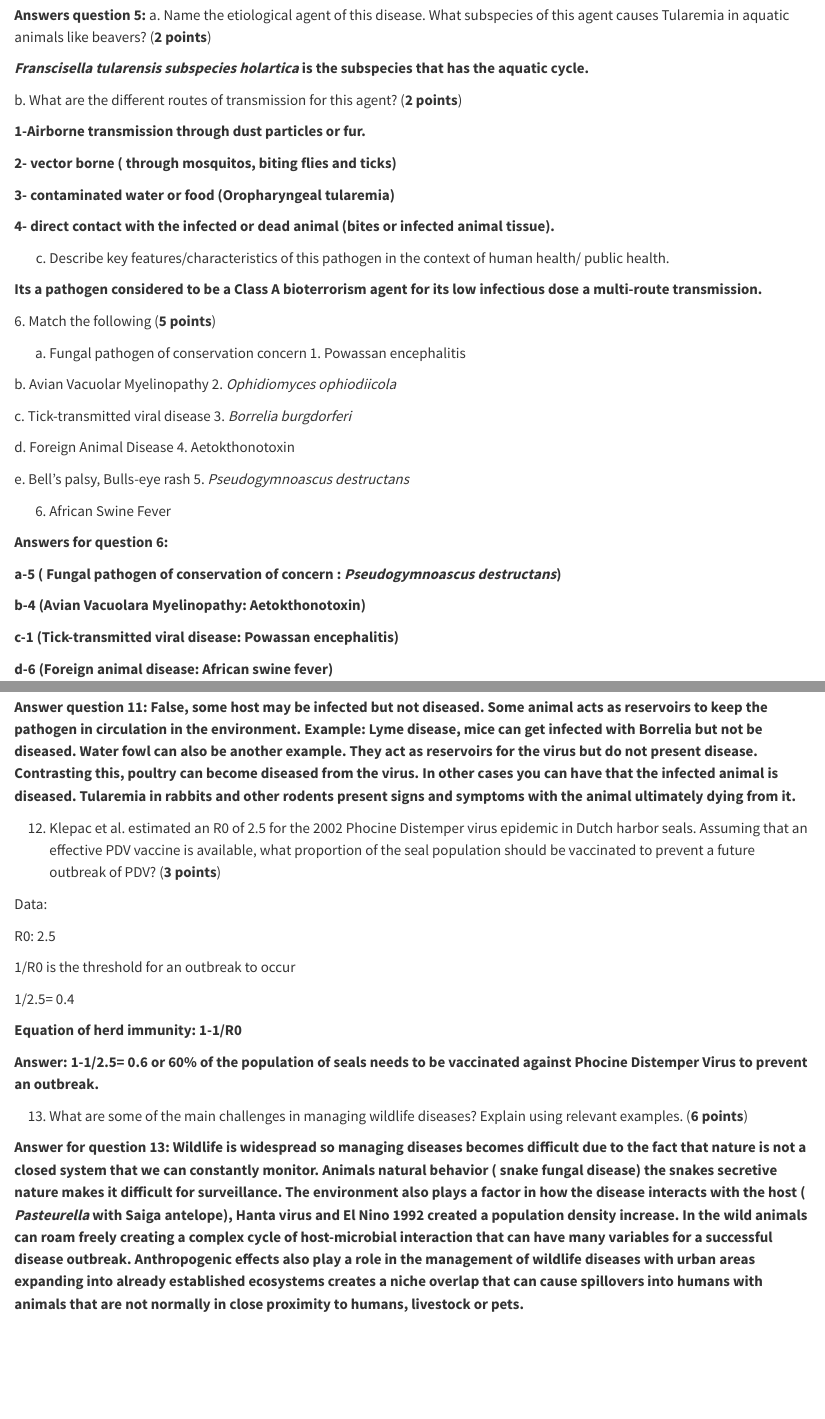
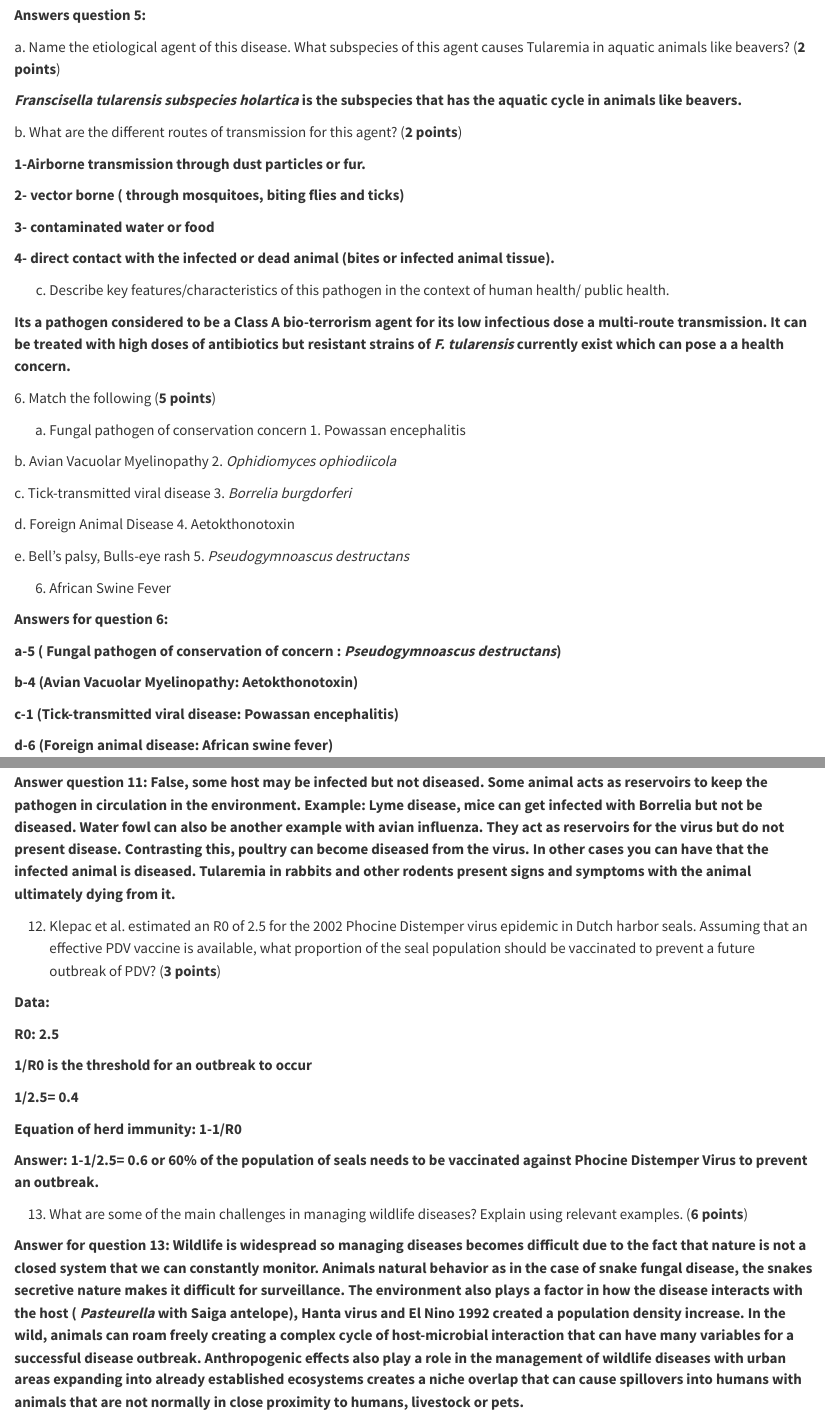
Before and after one commit to Nclaudio95/Noel_DisEco_Fall2025, a Quarto document (NACS_DisEco_Fall2025/Noel_DisEco_Fall2025.qmd): the page in a window 1100 px wide, from 13490 px down before the commit and from 13530 px down after it, so that both start at the same text, and a second part further down, joined at a grey line. Rendered offline with R 4.5, knitr and Pandoc in place of Quarto, with nearby package versions.

Commit message:
Add files via upload

```diff
--- a/NACS_DisEco_Fall2025/Noel_DisEco_Fall2025.qmd
+++ b/NACS_DisEco_Fall2025/Noel_DisEco_Fall2025.qmd
@@ -575,23 +577,25 @@ b.  Which month had the highest prevalence? Which month had the lowest prevalenc
 
 5\. A beaver carcass was found at the Gunnison River Whitewater Park, Gunnison, Colorado in October 2025. Samples collected during the postmortem examination were submitted to the Veterinary Diagnostic Lab. The lab reported that the animal was positive for **Tularemia.**
 
-**Answers question 5:** a. Name the etiological agent of this disease. What subspecies of this agent causes Tularemia in aquatic animals like beavers? (**2 points**)
+**Answers question 5:**
 
-***Franscisella tularensis subspecies holartica*** **is the subspecies that has the aquatic cycle.**
+a\. Name the etiological agent of this disease. What subspecies of this agent causes Tularemia in aquatic animals like beavers? (**2 points**)
+
+***Franscisella tularensis subspecies holartica*** **is the subspecies that has the aquatic cycle in animals like beavers.**
 
 b\. What are the different routes of transmission for this agent? (**2 points**)
 
 **1-Airborne transmission through dust particles or fur.**
 
-**2- vector borne ( through mosquitos, biting flies and ticks)**
+**2- vector borne ( through mosquitoes, biting flies and ticks)**
 
-**3- contaminated water or food (Oropharyngeal tularemia)**
+**3- contaminated water or food**
 
 **4- direct contact with the infected or dead animal (bites or infected animal tissue).**
 
 c.  Describe key features/characteristics of this pathogen in the context of human health/ public health.
 
-**Its a pathogen considered to be a Class A bioterrorism agent for its low infectious dose a multi-route transmission.**
+**Its a pathogen considered to be a Class A bio-terrorism agent for its low infectious dose a multi-route transmission. It can be treated with high doses of antibiotics but resistant strains of *F. tularensis* currently exist which can pose a a health concern.**
 
 6\. Match the following (**5 points**)
 
@@ -611,7 +615,7 @@ e\. Bell’s palsy, Bulls-eye rash 5. *Pseudogymnoascus destructans*
 
 **a-5** **( Fungal pathogen of conservation of concern : *Pseudogymnoascus destructans*)**
 
-**b-4 (Avian Vacuolara Myelinopathy: Aetokthonotoxin)**
+**b-4 (Avian Vacuolar Myelinopathy: Aetokthonotoxin)**
 
 **c-1 (Tick-transmitted viral disease: Powassan encephalitis)**
 
@@ -673,17 +673,17 @@ a\. **SARS-CoV-2-Potential Emerging Infectious disease, A case of spillover that
 
 11\. All infected hosts are diseased. Comment using appropriate examples. (**3 points**)
 
-**Answer question 11:** **False, some host may be infected but not diseased. Some animal acts as reservoirs to keep the pathogen in circulation in the environment. Example: Lyme** **disease, mice can get infected with Borrelia but not be diseased. Water fowl can also be another example. They act as reservoirs for the virus but do not present disease. Contrasting this, poultry can become diseased from the virus. In other cases you can have that the infected animal is diseased. Tularemia in rabbits and other rodents present signs and symptoms with the animal ultimately dying from it.**
+**Answer question 11:** **False, some host may be infected but not diseased. Some animal acts as reservoirs to keep the pathogen in circulation in the environment. Example: Lyme** **disease, mice can get infected with Borrelia but not be diseased. Water fowl can also be another example with avian influenza. They act as reservoirs for the virus but do not present disease. Contrasting this, poultry can become diseased from the virus. In other cases you can have that the infected animal is diseased. Tularemia in rabbits and other rodents present signs and symptoms with the animal ultimately dying from it.**
 
 12. Klepac et al. estimated an R0 of 2.5 for the 2002 Phocine Distemper virus epidemic in Dutch harbor seals. Assuming that an effective PDV vaccine is available, what proportion of the seal population should be vaccinated to prevent a future outbreak of PDV? (**3 points**)
 
-Data:
+**Data:**
 
-R0: 2.5
+**R0: 2.5**
 
-1/R0 is the threshold for an outbreak to occur
+**1/R0 is the threshold for an outbreak to occur**
 
-1/2.5= 0.4
+**1/2.5= 0.4**
 
 **Equation of herd immunity: 1-1/R0**
 
@@ -691,7 +691,7 @@ R0: 2.5
 
 13. What are some of the main challenges in managing wildlife diseases? Explain using relevant examples. (**6 points**)
 
-**Answer for question 13: Wildlife is widespread so managing diseases becomes difficult due to the fact that nature is not a closed system that we can constantly monitor. Animals natural behavior ( snake fungal disease) the snakes secretive nature makes it difficult for surveillance. The environment also plays a factor in how the disease interacts with the host ( *Pasteurella* with Saiga antelope), Hanta virus and El Nino 1992 created a population density increase. In the wild animals can roam freely creating a complex cycle of host-microbial interaction that can have many variables for a successful disease outbreak. Anthropogenic effects also play a role in the management of wildlife diseases with urban areas expanding into already established ecosystems creates a niche overlap that can cause spillovers into humans with animals that are not normally in close proximity to humans, livestock or pets.**
+**Answer for question 13: Wildlife is widespread so managing diseases becomes difficult due to the fact that nature is not a closed system that we can constantly monitor. Animals natural behavior as in the case of snake fungal disease, the snakes secretive nature makes it difficult for surveillance. The environment also plays a factor in how the disease interacts with the host ( *Pasteurella* with Saiga antelope), Hanta virus and El Nino 1992 created a population density increase. In the wild, animals can roam freely creating a complex cycle of host-microbial interaction that can have many variables for a successful disease outbreak. Anthropogenic effects also play a role in the management of wildlife diseases with urban areas expanding into already established ecosystems creates a niche overlap that can cause spillovers into humans with animals that are not normally in close proximity to humans, livestock or pets.**
 
 \
 \
```
Also changed, not shown: NACS_DisEco_Fall2025/Noel_DisEco_Fall2025.qmd (32 more changed lines).
